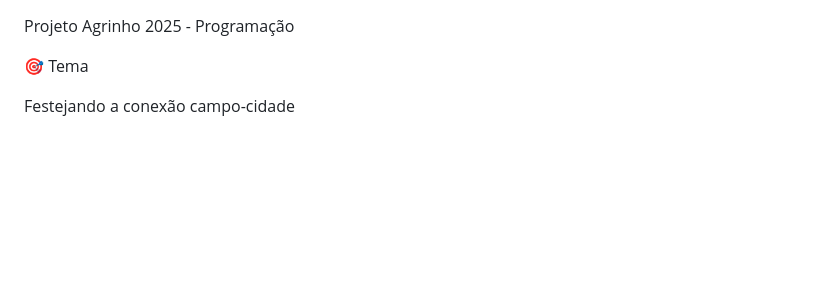
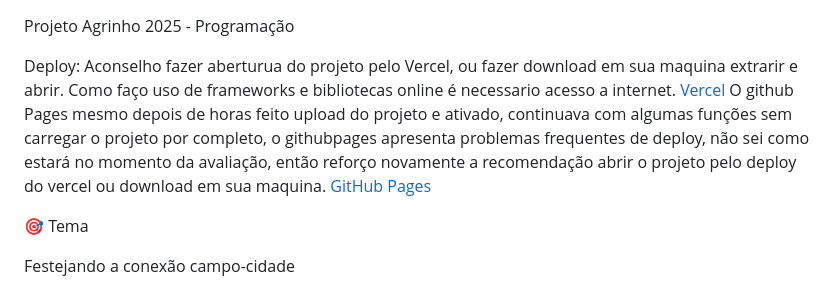
Before and after one commit to alphaxpg/Isaac-projeto-finalizado, a Markdown page: README.md, the part around the change. GitHub-like rendering; blank space fills up the shorter version.

```diff
--- a/README.md
+++ b/README.md
@@ -1,4 +1,13 @@
 Projeto Agrinho 2025 - Programação
+
+Deploy:
+Aconselho fazer aberturua do projeto pelo Vercel, ou fazer download em sua maquina extrarir e abrir.
+Como faço uso de frameworks e bibliotecas online é necessario acesso a internet.
+[Vercel](https://isaac-projeto-finalizado.vercel.app/)
+O github Pages mesmo depois de horas feito upload do projeto e ativado, continuava com algumas funções sem carregar o projeto por completo,
+o githubpages apresenta problemas frequentes de deploy, não sei como estará no momento da avaliação, então reforço novamente a recomendação
+abrir o projeto pelo deploy do vercel ou download em sua maquina.
+[GitHub Pages](https://alphaxpg.github.io/Isaac-projeto-finalizado/)
 
 🎯 Tema
 
```
